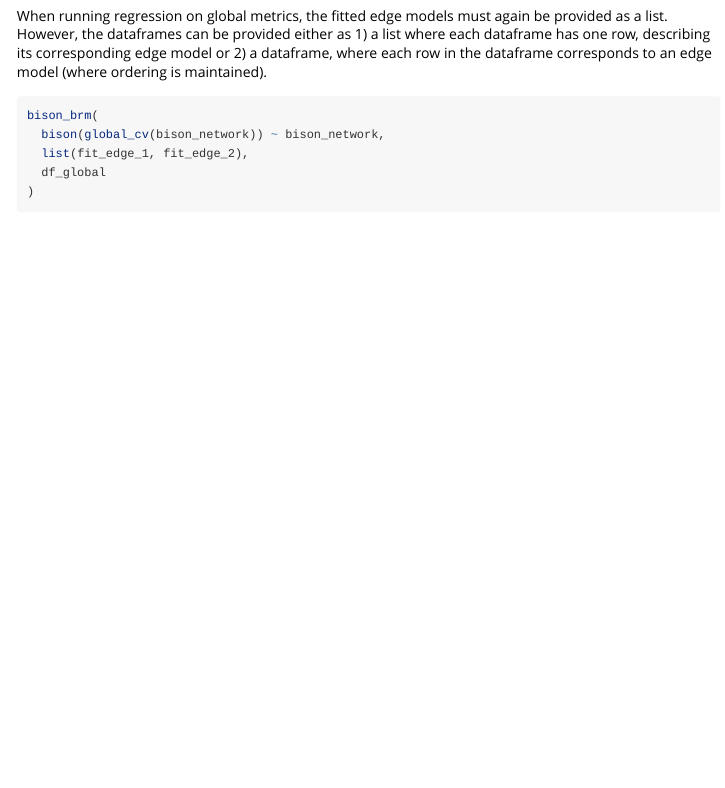
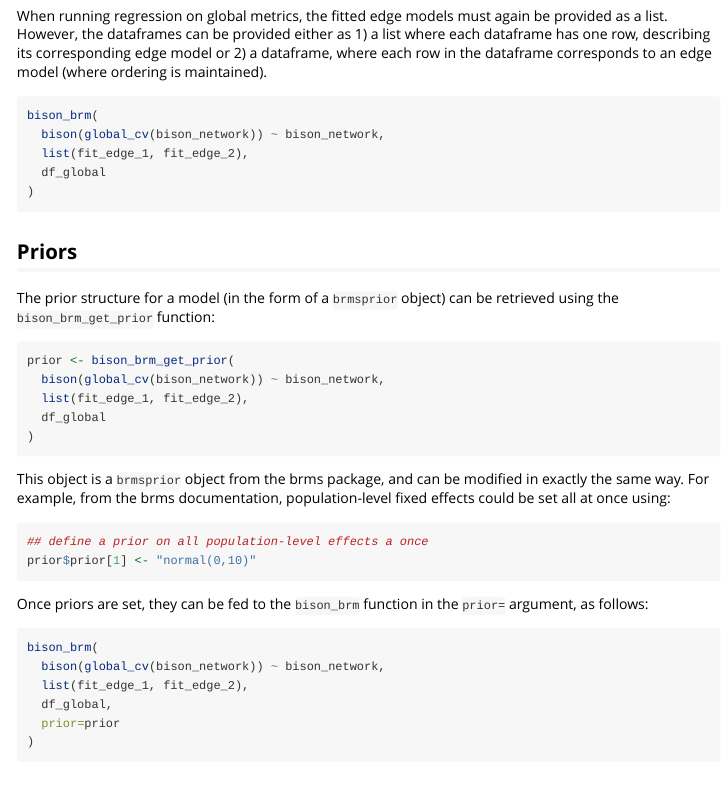
Before and after one commit to JHart96/bisonR, an R Markdown document (vignettes/bison_brms.Rmd): the page in a window 1100 px wide, from 2200 px down. Rendered offline with R 4.5, knitr and Pandoc, with nearby package versions.

Commit message:
Various fixes and improvements.

````diff
--- a/vignettes/bison_brms.Rmd
+++ b/vignettes/bison_brms.Rmd
@@ -117,6 +117,33 @@ bison_brm(
 )
 ```
 
+## Priors
+
+The prior structure for a model (in the form of a `brmsprior` object) can be retrieved using the `bison_brm_get_prior` function:
+```r
+prior <- bison_brm_get_prior(
+  bison(global_cv(bison_network)) ~ bison_network,
+  list(fit_edge_1, fit_edge_2),
+  df_global
+)
+```
+
+This object is a `brmsprior` object from the brms package, and can be modified in exactly the same way. For example, from the brms documentation, population-level fixed effects could be set all at once using:
+```r
+## define a prior on all population-level effects a once
+prior$prior[1] <- "normal(0,10)"
+```
+
+Once priors are set, they can be fed to the `bison_brm` function in the `prior=` argument, as follows:
+```r
+bison_brm(
+  bison(global_cv(bison_network)) ~ bison_network,
+  list(fit_edge_1, fit_edge_2),
+  df_global,
+  prior=prior
+)
+```
+
 ## Conclusion
 
 This is just a small subset of all the possible types of model that can be fitted using the `bison_brm` function. For more information on the wide range of functionality available, check out the [brms documentation](https://paul-buerkner.github.io/brms/).
````
Also changed, not shown: R/bison_brm.R (+4 -2 lines), R/metrics.R (+2 -0 lines), vignettes/getting_started.Rmd (+2 -2 lines), vignettes/network_metrics.Rmd (+1 -1 lines), 3 other files.
